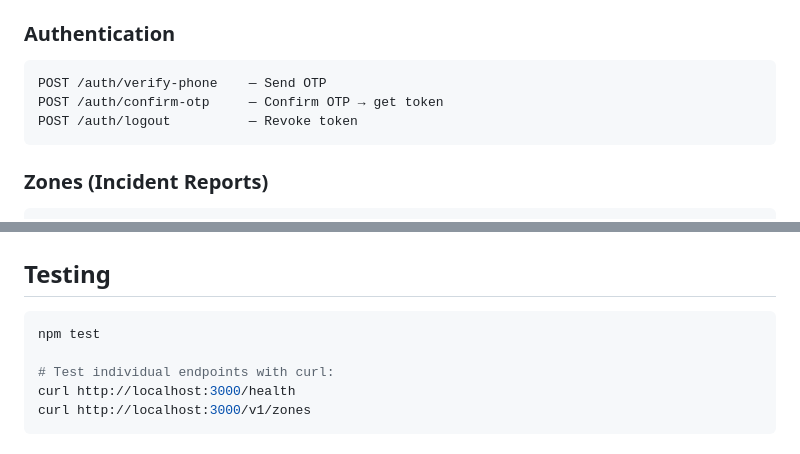
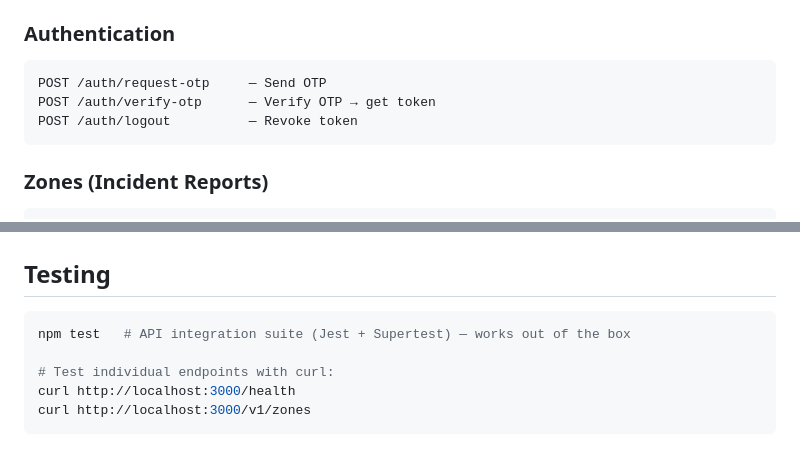
Before and after one commit to jamesbod0001-cleer/SafeAlert, a Markdown page: README.md, 2 parts joined by grey strips. GitHub-like rendering.

Commit message:
docs: sync README and proximity doc with implemented features
Co-authored-by: Cursor <cursoragent@cursor.com>

````diff
--- a/README.md
+++ b/README.md
@@ -61,8 +61,8 @@ Base URL: `https://api.safealertng.com/v1`
 
 ### Authentication
 ```
-POST /auth/verify-phone    — Send OTP
-POST /auth/confirm-otp     — Confirm OTP → get token
+POST /auth/request-otp     — Send OTP
+POST /auth/verify-otp      — Verify OTP → get token
 POST /auth/logout          — Revoke token
 ```
 
@@ -171,7 +171,7 @@ pm2 save
 ## Testing
 
 ```bash
-npm test
+npm test   # API integration suite (Jest + Supertest) — works out of the box
 
 # Test individual endpoints with curl:
 curl http://localhost:3000/health
````
Also changed, not shown: docs/PROXIMITY_ALERTS_IMPLEMENTATION.md (+8 -6 lines).
